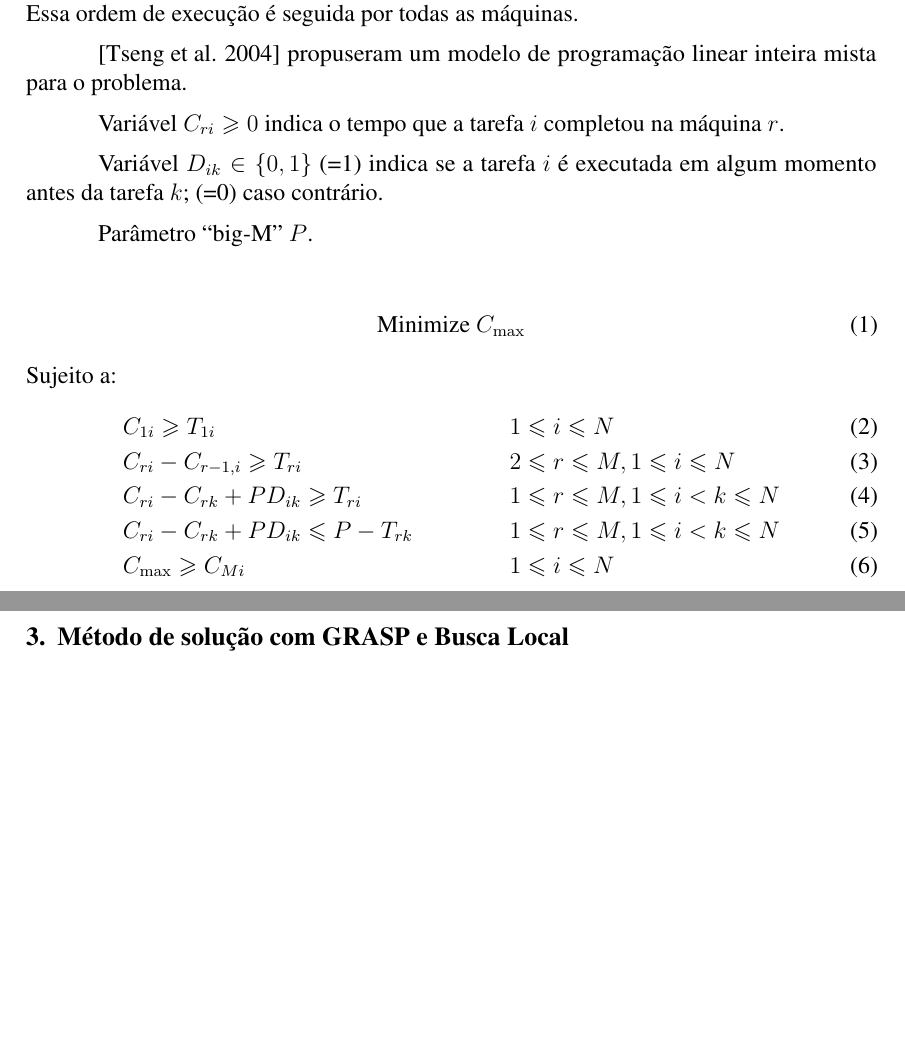
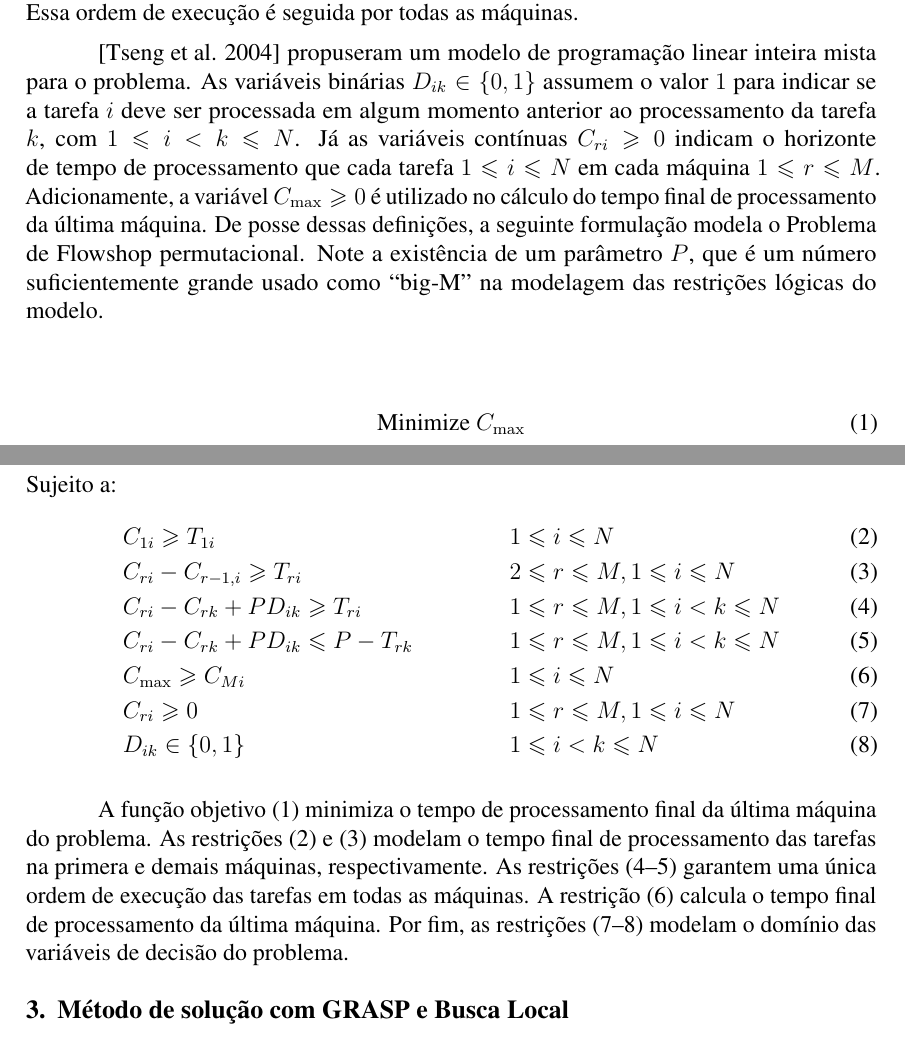
Before and after one commit to afkummer/ufrgs-inf05010-2019-2, a LaTeX document (trabalho-demo/relatorio/main.tex): two parts of pages 1 and 2 of 3, joined at a grey line, cut so that both start at the same text, the shorter picture padded with empty space. Compiled offline with pdfLaTeX.

Commit message:
Atualiza mais um pouco o trabalho demo.

```diff
--- a/trabalho-demo/relatorio/main.tex
+++ b/trabalho-demo/relatorio/main.tex
@@ -11,6 +11,11 @@
 \usepackage{bm}
 \usepackage{amsmath,amsfonts,amssymb}
 \usepackage{booktabs,longtable}
+
+\usepackage{algpseudocode}
+\usepackage[linesnumbered,ruled,vlined]{algorithm2e}
+\SetArgSty{textnormal}
+\DontPrintSemicolon
 
 \sloppy
 
@@ -51,30 +56,46 @@ execução das tarefas que minimize o tempo final de processamento da última
 máquina considerada. Essa ordem de execução é seguida por todas as máquinas.
 
 \cite{tseng2004-flowshop-models} propuseram um modelo de programação linear
-inteira mista para o problema.
-
-
-Variável $C_{ri} \geqslant 0$ indica o tempo que a tarefa $i$ completou na máquina $r$.
-
-Variável $D_{ik} \in \{0,1\}$ (=1) indica se a tarefa $i$ é executada em algum momento antes da
-tarefa $k$; (=0) caso contrário.
-
-Parâmetro ``big-M'' $P$.
+inteira mista para o problema. As variáveis binárias $D_{ik} \in \{0,1\}$
+assumem o valor $1$ para indicar
+se a tarefa $i$ deve ser processada em algum momento anterior ao
+processamento da tarefa $k$, com $1 \leqslant i < k \leqslant N$.
+Já as variáveis contínuas $C_{ri} \geqslant 0$ indicam o horizonte de tempo
+de processamento que cada tarefa $ 1 \leqslant i \leqslant N$ em cada
+máquina $1 \leqslant r \leqslant M$.
+Adicionamente, a variável $C_\mathrm{max} \geqslant 0$ é utilizado no
+cálculo do tempo final de processamento da última máquina.
+De posse dessas definições, a seguinte formulação modela o Problema de
+Flowshop permutacional. Note a existência de um parâmetro $P$, que é um
+número suficientemente grande usado como ``big-M'' na modelagem das
+restrições lógicas do modelo.
 
 \begin{align}
-   \text{Minimize } C_\mathrm{max}
+   \text{Minimize } C_\mathrm{max} \label{pfsp:obj}
 \end{align}
 Sujeito a:
 \begin{align}
-   & C_{1i} \geqslant T_{1i} & & 1 \leqslant i \leqslant N\\
+   & C_{1i} \geqslant T_{1i} & & 1 \leqslant i \leqslant N \label{pfsp:complM0} \\
    & C_{ri} - C_{r-1,i} \geqslant T_{ri} & & 2 \leqslant r \leqslant M,
-      1 \leqslant i \leqslant N\\
+      1 \leqslant i \leqslant N \label{pfsp:complM} \\
    & C_{ri} - C_{rk} + PD_{ik} \geqslant T_{ri} & & 1 \leqslant r \leqslant M,
-      1 \leqslant i < k \leqslant N\\
+      1 \leqslant i < k \leqslant N \label{pfsp:jobSeqA}\\
    & C_{ri} - C_{rk} + PD_{ik} \leqslant P - T_{rk} & & 1 \leqslant r \leqslant M,
-      1 \leqslant i < k \leqslant N\\
-   & C_\mathrm{max} \geqslant C_{Mi} & & 1 \leqslant i \leqslant N
+      1 \leqslant i < k \leqslant N \label{pfsp:jobSeqB} \\
+   & C_\mathrm{max} \geqslant C_{Mi} & & 1 \leqslant i \leqslant N \label{pfsp:makespan} \\
+   & C_{ri} \geqslant 0 & & 1 \leqslant r \leqslant M, 1 \leqslant i \leqslant N \label{pfsp:Cdom}\\
+   & D_{ik} \in \{0,1\} & & 1 \leqslant i < k \leqslant N \label{pfsp:Ddom}
 \end{align}
+
+A função objetivo (\ref{pfsp:obj}) minimiza o tempo de processamento final da
+última máquina do problema. As restrições (\ref{pfsp:complM0}) e
+(\ref{pfsp:complM}) modelam o tempo final de processamento das tarefas na
+primera e demais máquinas, respectivamente. As restrições
+(\ref{pfsp:jobSeqA}--\ref{pfsp:jobSeqB}) garantem uma única ordem de execução
+das tarefas em todas as máquinas. A restrição (\ref{pfsp:makespan}) calcula o
+tempo final de processamento da última máquina. Por fim, as restrições
+(\ref{pfsp:Cdom}--\ref{pfsp:Ddom}) modelam o domínio das variáveis de decisão do
+problema.
 
 \section{Método de solução com GRASP e Busca Local}
 
```
Also changed, not shown: trabalho-demo/relatorio/main.pdf.
